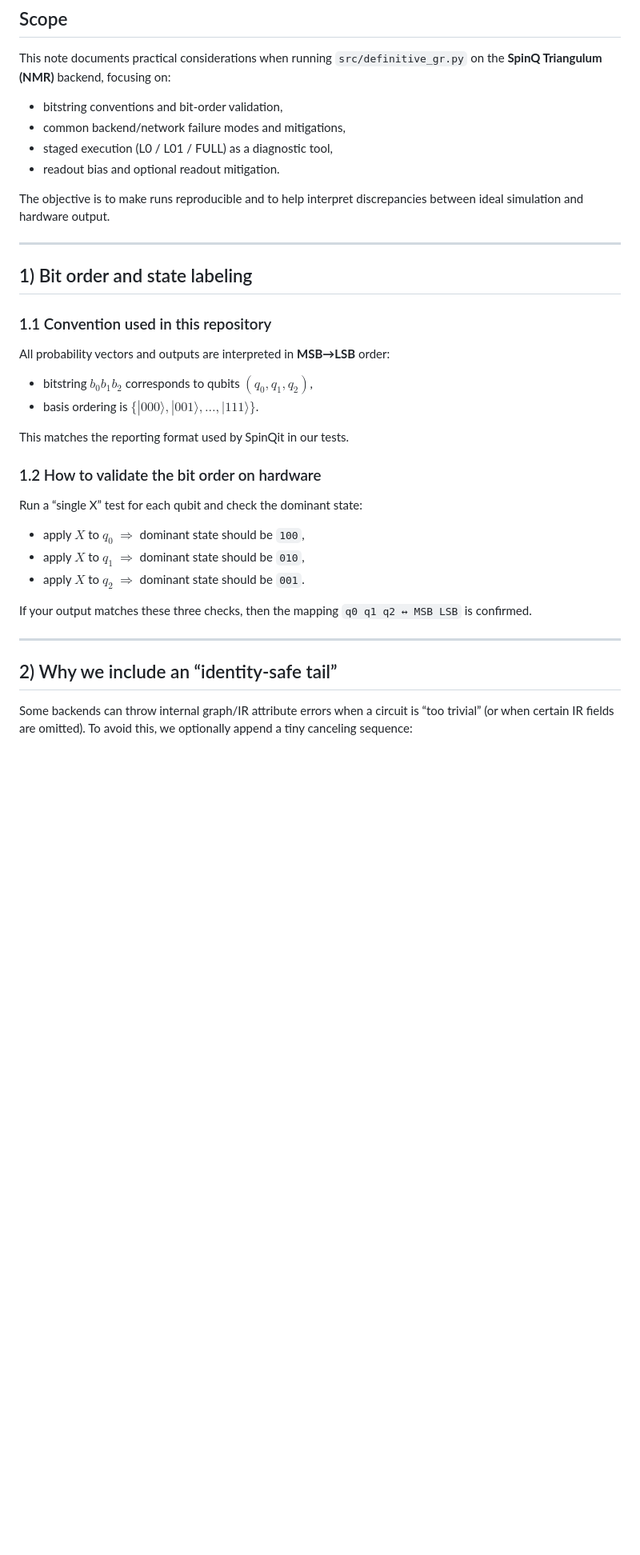
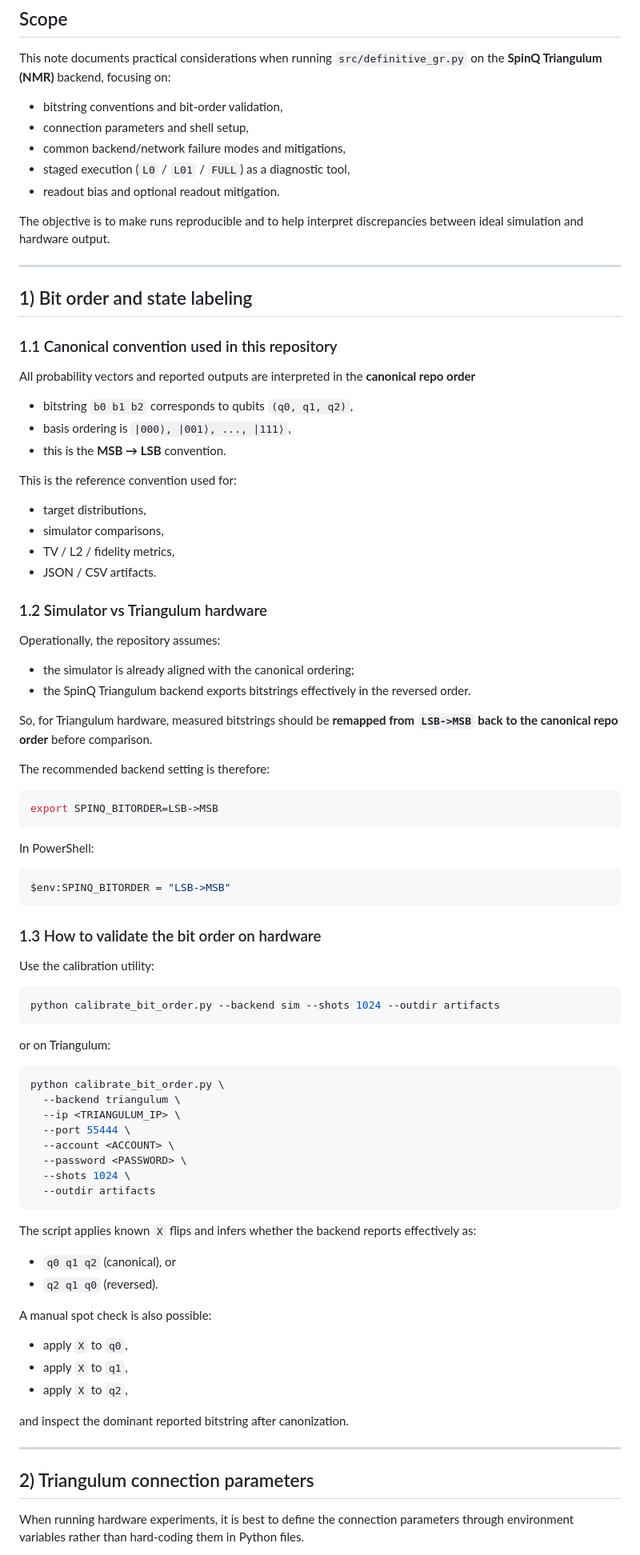
Before and after one commit to afalco/grover-rudolph-practical-implementation, a Markdown page: docs/HARDWARE_TRIANGULUM.md, the part around one of its changes. Shown at 80% size. Rendered like a GitHub page; blank space fills up the shorter version.

````diff
--- a/docs/HARDWARE_TRIANGULUM.md
+++ b/docs/HARDWARE_TRIANGULUM.md
@@ -5,8 +5,9 @@
 This note documents practical considerations when running `src/definitive_gr.py` on the **SpinQ Triangulum (NMR)** backend, focusing on:
 
 - bitstring conventions and bit-order validation,
+- connection parameters and shell setup,
 - common backend/network failure modes and mitigations,
-- staged execution (L0 / L01 / FULL) as a diagnostic tool,
+- staged execution (`L0` / `L01` / `FULL`) as a diagnostic tool,
 - readout bias and optional readout mitigation.
 
 The objective is to make runs reproducible and to help interpret discrepancies between ideal simulation and hardware output.
@@ -15,28 +16,79 @@ The objective is to make runs reproducible and to help interpret discrepancies b
 
 ## 1) Bit order and state labeling
 
-### 1.1 Convention used in this repository
+### 1.1 Canonical convention used in this repository
 
-All probability vectors and outputs are interpreted in **MSB→LSB** order:
+All probability vectors and reported outputs are interpreted in the **canonical repo order**
 
-- bitstring $b_0 b_1 b_2$ corresponds to qubits $(q_0,q_1,q_2)$,
-- basis ordering is $\{|000\rangle,|001\rangle,\dots,|111\rangle\}$.
+- bitstring `b0 b1 b2` corresponds to qubits `(q0, q1, q2)`,
+- basis ordering is `|000⟩, |001⟩, ..., |111⟩`,
+- this is the **MSB → LSB** convention.
 
-This matches the reporting format used by SpinQit in our tests.
+This is the reference convention used for:
 
-### 1.2 How to validate the bit order on hardware
+- target distributions,
+- simulator comparisons,
+- TV / L2 / fidelity metrics,
+- JSON / CSV artifacts.
 
-Run a “single X” test for each qubit and check the dominant state:
+### 1.2 Simulator vs Triangulum hardware
 
-- apply $X$ to $q_0$ $\Rightarrow$ dominant state should be `100`,
-- apply $X$ to $q_1$ $\Rightarrow$ dominant state should be `010`,
-- apply $X$ to $q_2$ $\Rightarrow$ dominant state should be `001`.
+Operationally, the repository assumes:
 
-If your output matches these three checks, then the mapping `q0 q1 q2 ↔ MSB LSB` is confirmed.
+- the simulator is already aligned with the canonical ordering;
+- the SpinQ Triangulum backend exports bitstrings effectively in the reversed order.
+
+So, for Triangulum hardware, measured bitstrings should be **remapped from `LSB->MSB` back to the canonical repo order** before comparison.
+
+The recommended backend setting is therefore:
+
+```bash
+export SPINQ_BITORDER=LSB->MSB
+```
+
+In PowerShell:
+
+```powershell
+$env:SPINQ_BITORDER = "LSB->MSB"
+```
+
+### 1.3 How to validate the bit order on hardware
+
+Use the calibration utility:
+
+```bash
+python calibrate_bit_order.py --backend sim --shots 1024 --outdir artifacts
+```
+
+or on Triangulum:
+
+```bash
+python calibrate_bit_order.py \
+  --backend triangulum \
+  --ip <TRIANGULUM_IP> \
+  --port 55444 \
+  --account <ACCOUNT> \
+  --password <PASSWORD> \
+  --shots 1024 \
+  --outdir artifacts
+```
+
+The script applies known `X` flips and infers whether the backend reports effectively as:
+
+- `q0 q1 q2` (canonical), or
+- `q2 q1 q0` (reversed).
+
+A manual spot check is also possible:
+
+- apply `X` to `q0`,
+- apply `X` to `q1`,
+- apply `X` to `q2`,
+
+and inspect the dominant reported bitstring after canonization.
 
 ---
 
-## 2) Why we include an “identity-safe tail”
+## 2) Triangulum connection parameters
 
-Some backends can throw internal graph/IR attribute errors when a circuit is “too trivial” (or when certain IR fields are omitted). To avoid this, we optionally append a tiny canceling sequence:
+When running hardware experiments, it is best to define the connection parameters through environment variables rather than hard-coding them in Python files.
 
````
Also changed, not shown: other parts of docs/HARDWARE_TRIANGULUM.md (+111 -48 lines).
